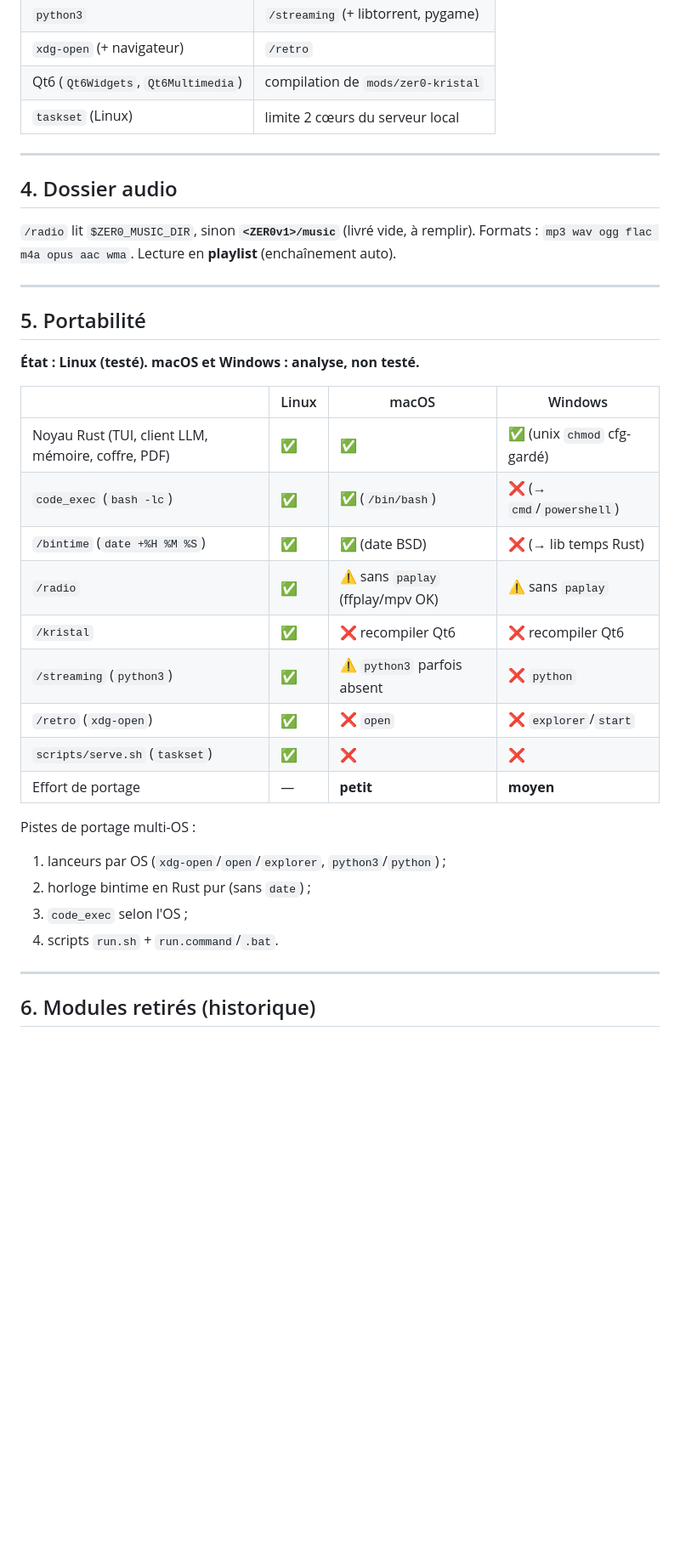
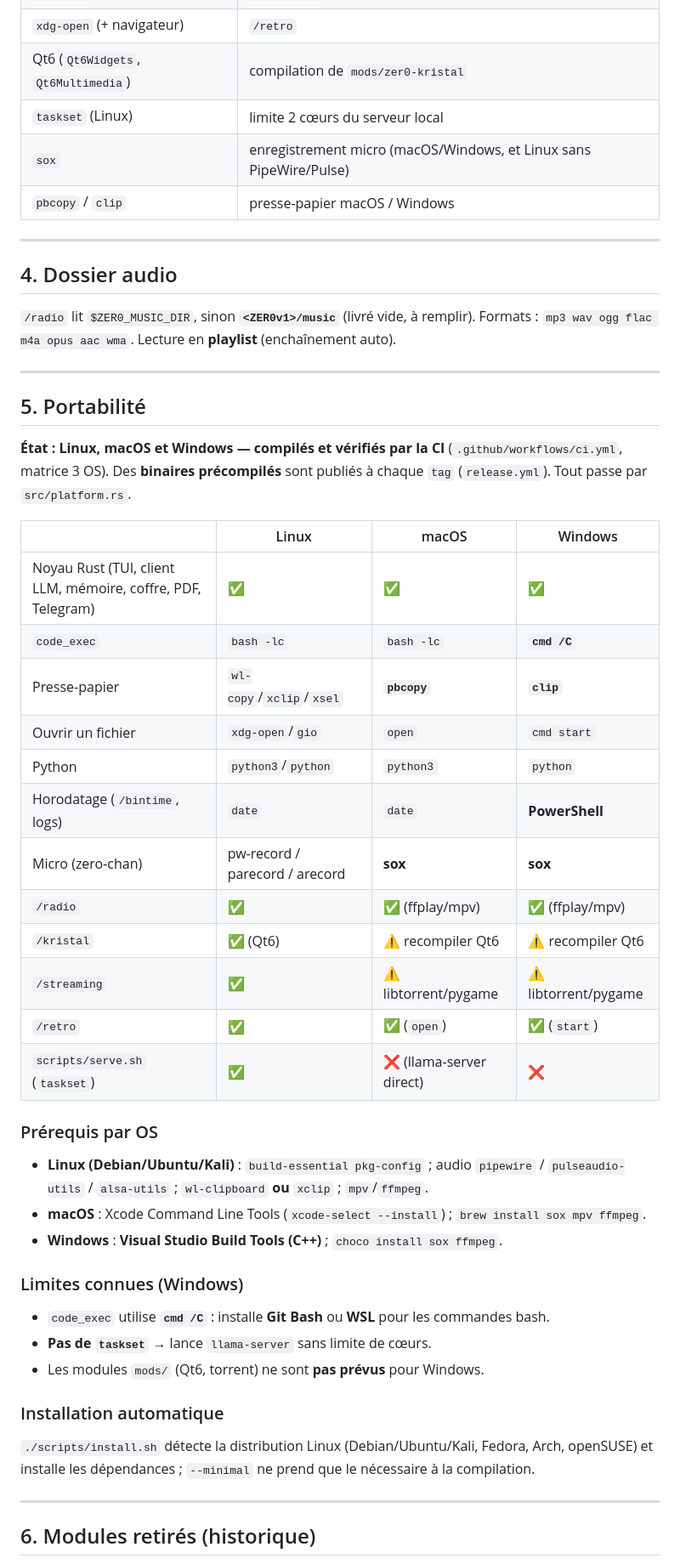
Before and after one commit to Richerrail/zer0gh0st, a Markdown page: ECOSYSTEM.md, the part around one of its changes. Shown at 85% size. Drawn GitHub-style; blank space fills up the shorter version.

```diff
--- a/ECOSYSTEM.md
+++ b/ECOSYSTEM.md
@@ -53,6 +53,8 @@ Résout la racine projet depuis l'exécutable (`target/release/zer0` → `ZER0v1
 | `xdg-open` (+ navigateur) | `/retro` |
 | Qt6 (`Qt6Widgets`, `Qt6Multimedia`) | compilation de `mods/zer0-kristal` |
 | `taskset` (Linux) | limite 2 cœurs du serveur local |
+| `sox` | enregistrement micro (macOS/Windows, et Linux sans PipeWire/Pulse) |
+| `pbcopy` / `clip` | presse-papier macOS / Windows |
 
 ---
 
@@ -65,25 +67,39 @@ Formats : `mp3 wav ogg flac m4a opus aac wma`. Lecture en **playlist** (enchaîn
 
 ## 5. Portabilité
 
-**État : Linux (testé). macOS et Windows : analyse, non testé.**
+**État : Linux, macOS et Windows — compilés et vérifiés par la CI**
+(`.github/workflows/ci.yml`, matrice 3 OS). Des **binaires précompilés** sont publiés à chaque
+`tag` (`release.yml`). Tout passe par `src/platform.rs`.
 
 | | Linux | macOS | Windows |
 |---|---|---|---|
-| Noyau Rust (TUI, client LLM, mémoire, coffre, PDF) | ✅ | ✅ | ✅ (unix `chmod` cfg-gardé) |
-| `code_exec` (`bash -lc`) | ✅ | ✅ (`/bin/bash`) | ❌ (→ `cmd`/`powershell`) |
-| `/bintime` (`date +%H %M %S`) | ✅ | ✅ (date BSD) | ❌ (→ lib temps Rust) |
-| `/radio` | ✅ | ⚠️ sans `paplay` (ffplay/mpv OK) | ⚠️ sans `paplay` |
-| `/kristal` | ✅ | ❌ recompiler Qt6 | ❌ recompiler Qt6 |
-| `/streaming` (`python3`) | ✅ | ⚠️ `python3` parfois absent | ❌ `python` |
-| `/retro` (`xdg-open`) | ✅ | ❌ `open` | ❌ `explorer`/`start` |
-| `scripts/serve.sh` (`taskset`) | ✅ | ❌ | ❌ |
-| Effort de portage | — | **petit** | **moyen** |
+| Noyau Rust (TUI, client LLM, mémoire, coffre, PDF, Telegram) | ✅ | ✅ | ✅ |
+| `code_exec` | `bash -lc` | `bash -lc` | **`cmd /C`** |
+| Presse-papier | `wl-copy`/`xclip`/`xsel` | **`pbcopy`** | **`clip`** |
+| Ouvrir un fichier | `xdg-open`/`gio` | `open` | `cmd start` |
+| Python | `python3`/`python` | `python3` | `python` |
+| Horodatage (`/bintime`, logs) | `date` | `date` | **PowerShell** |
+| Micro (zero-chan) | pw-record / parecord / arecord | **sox** | **sox** |
+| `/radio` | ✅ | ✅ (ffplay/mpv) | ✅ (ffplay/mpv) |
+| `/kristal` | ✅ (Qt6) | ⚠️ recompiler Qt6 | ⚠️ recompiler Qt6 |
+| `/streaming` | ✅ | ⚠️ libtorrent/pygame | ⚠️ libtorrent/pygame |
+| `/retro` | ✅ | ✅ (`open`) | ✅ (`start`) |
+| `scripts/serve.sh` (`taskset`) | ✅ | ❌ (llama-server direct) | ❌ |
 
-Pistes de portage multi-OS :
-1. lanceurs par OS (`xdg-open`/`open`/`explorer`, `python3`/`python`) ;
-2. horloge bintime en Rust pur (sans `date`) ;
-3. `code_exec` selon l'OS ;
-4. scripts `run.sh` + `run.command`/`.bat`.
+### Prérequis par OS
+- **Linux (Debian/Ubuntu/Kali)** : `build-essential pkg-config` ; audio
+  `pipewire` / `pulseaudio-utils` / `alsa-utils` ; `wl-clipboard` **ou** `xclip` ; `mpv`/`ffmpeg`.
+- **macOS** : Xcode Command Line Tools (`xcode-select --install`) ; `brew install sox mpv ffmpeg`.
+- **Windows** : **Visual Studio Build Tools (C++)** ; `choco install sox ffmpeg`.
+
+### Limites connues (Windows)
+- `code_exec` utilise **`cmd /C`** : installe **Git Bash** ou **WSL** pour les commandes bash.
+- **Pas de `taskset`** → lance `llama-server` sans limite de cœurs.
+- Les modules `mods/` (Qt6, torrent) ne sont **pas prévus** pour Windows.
+
+### Installation automatique
+`./scripts/install.sh` détecte la distribution Linux (Debian/Ubuntu/Kali, Fedora, Arch,
+openSUSE) et installe les dépendances ; `--minimal` ne prend que le nécessaire à la compilation.
 
 ---
 
```
Also changed, not shown: other parts of ECOSYSTEM.md (+2 -2 lines), README.md (+8 -0 lines).
